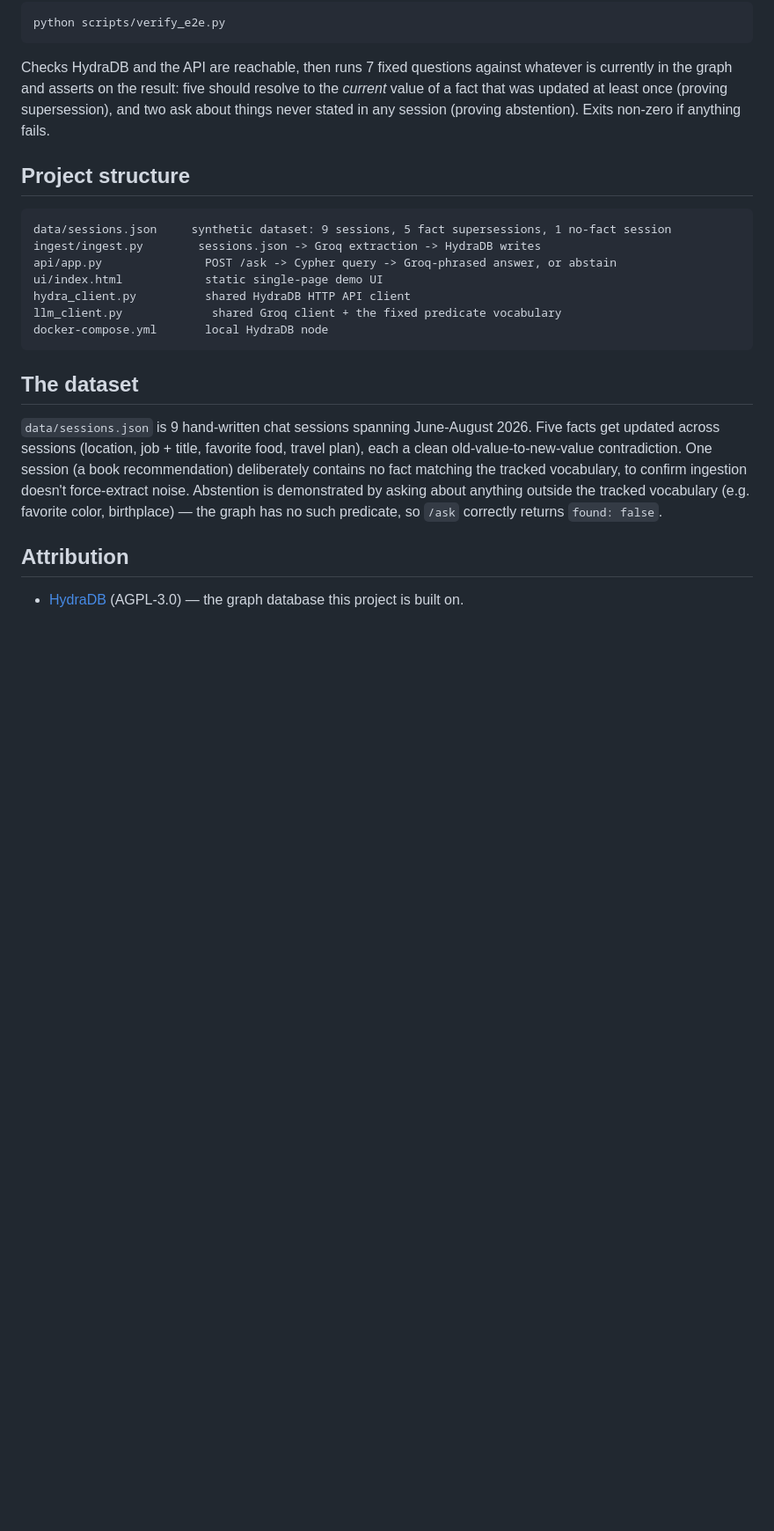
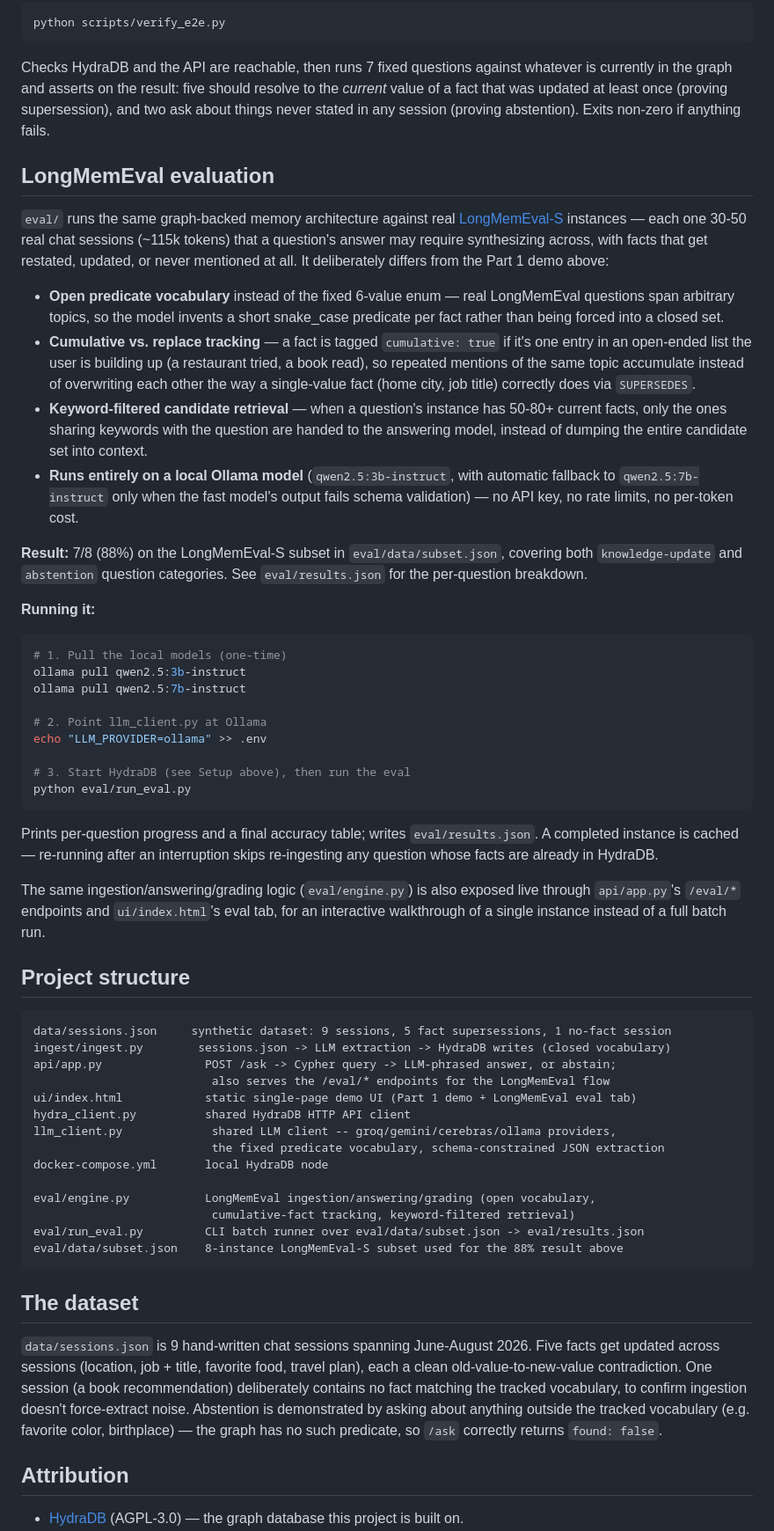
Before and after one commit to master-wayne7/hydra-memory, a Markdown page: README.md, the part around one of its changes. Shown at 88% size. GitHub-like rendering; blank space fills up the shorter version.

````diff
--- a/README.md
+++ b/README.md
@@ -152,16 +163,70 @@ currently in the graph and asserts on the result: five should resolve to the *cu
 a fact that was updated at least once (proving supersession), and two ask about things never
 stated in any session (proving abstention). Exits non-zero if anything fails.
 
+## LongMemEval evaluation
+
+`eval/` runs the same graph-backed memory architecture against real [LongMemEval-S](https://github.com/xiaowu0162/LongMemEval)
+instances — each one 30-50 real chat sessions (~115k tokens) that a question's answer may
+require synthesizing across, with facts that get restated, updated, or never mentioned at all.
+It deliberately differs from the Part 1 demo above:
+
+- **Open predicate vocabulary** instead of the fixed 6-value enum — real LongMemEval questions
+  span arbitrary topics, so the model invents a short snake_case predicate per fact rather than
+  being forced into a closed set.
+- **Cumulative vs. replace tracking** — a fact is tagged `cumulative: true` if it's one entry in
+  an open-ended list the user is building up (a restaurant tried, a book read), so repeated
+  mentions of the same topic accumulate instead of overwriting each other the way a
+  single-value fact (home city, job title) correctly does via `SUPERSEDES`.
+- **Keyword-filtered candidate retrieval** — when a question's instance has 50-80+ current
+  facts, only the ones sharing keywords with the question are handed to the answering model,
+  instead of dumping the entire candidate set into context.
+- **Runs entirely on a local Ollama model** (`qwen2.5:3b-instruct`, with automatic fallback to
+  `qwen2.5:7b-instruct` only when the fast model's output fails schema validation) — no API
+  key, no rate limits, no per-token cost.
+
+**Result:** 7/8 (88%) on the LongMemEval-S subset in `eval/data/subset.json`, covering both
+`knowledge-update` and `abstention` question categories. See `eval/results.json` for the
+per-question breakdown.
+
+**Running it:**
+
+```bash
+# 1. Pull the local models (one-time)
+ollama pull qwen2.5:3b-instruct
+ollama pull qwen2.5:7b-instruct
+
+# 2. Point llm_client.py at Ollama
+echo "LLM_PROVIDER=ollama" >> .env
+
+# 3. Start HydraDB (see Setup above), then run the eval
+python eval/run_eval.py
+```
+
+Prints per-question progress and a final accuracy table; writes `eval/results.json`. A
+completed instance is cached — re-running after an interruption skips re-ingesting any question
+whose facts are already in HydraDB.
+
+The same ingestion/answering/grading logic (`eval/engine.py`) is also exposed live through
+`api/app.py`'s `/eval/*` endpoints and `ui/index.html`'s eval tab, for an interactive walkthrough
+of a single instance instead of a full batch run.
+
 ## Project structure
 
 ```
 data/sessions.json     synthetic dataset: 9 sessions, 5 fact supersessions, 1 no-fact session
-ingest/ingest.py        sessions.json -> Groq extraction -> HydraDB writes
-api/app.py               POST /ask -> Cypher query -> Groq-phrased answer, or abstain
-ui/index.html            static single-page demo UI
+ingest/ingest.py        sessions.json -> LLM extraction -> HydraDB writes (closed vocabulary)
+api/app.py               POST /ask -> Cypher query -> LLM-phrased answer, or abstain;
+                          also serves the /eval/* endpoints for the LongMemEval flow
+ui/index.html            static single-page demo UI (Part 1 demo + LongMemEval eval tab)
 hydra_client.py          shared HydraDB HTTP API client
-llm_client.py             shared Groq client + the fixed predicate vocabulary
+llm_client.py             shared LLM client -- groq/gemini/cerebras/ollama providers,
+                          the fixed predicate vocabulary, schema-constrained JSON extraction
 docker-compose.yml       local HydraDB node
+
+eval/engine.py           LongMemEval ingestion/answering/grading (open vocabulary,
+                          cumulative-fact tracking, keyword-filtered retrieval)
+eval/run_eval.py         CLI batch runner over eval/data/subset.json -> eval/results.json
+eval/data/subset.json    8-instance LongMemEval-S subset used for the 88% result above
 ```
 
 ## The dataset
````
Also changed, not shown: other parts of README.md (+26 -10 lines).
